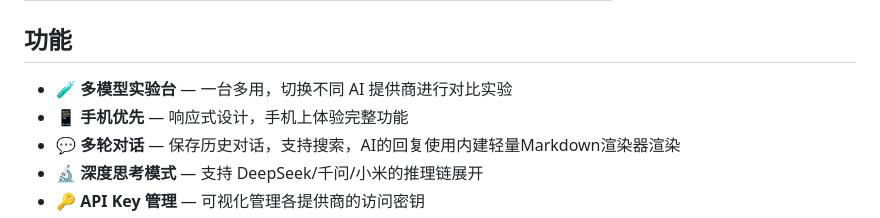
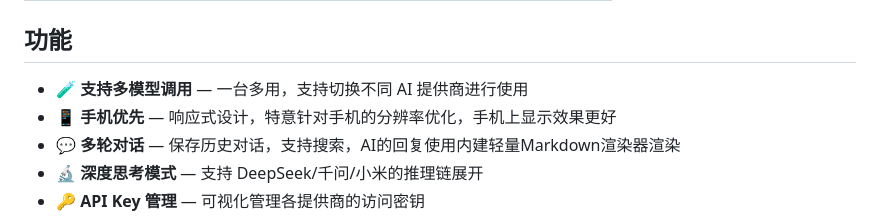
Before and after one commit to Bochi07/aichat, a Markdown page: README.md, the part around the change. GitHub-like rendering.

```diff
--- a/README.md
+++ b/README.md
@@ -13,8 +13,8 @@
 
 ## 功能
 
-- 🧪 **多模型实验台** — 一台多用，切换不同 AI 提供商进行对比实验
-- 📱 **手机优先** — 响应式设计，手机上体验完整功能
+- 🧪 **支持多模型调用** — 一台多用，支持切换不同 AI 提供商进行使用
+- 📱 **手机优先** — 响应式设计，特意针对手机的分辨率优化，手机上显示效果更好
 - 💬 **多轮对话** — 保存历史对话，支持搜索，AI的回复使用内建轻量Markdown渲染器渲染
 - 🔬 **深度思考模式** — 支持 DeepSeek/千问/小米的推理链展开
 - 🔑 **API Key 管理** — 可视化管理各提供商的访问密钥
```
